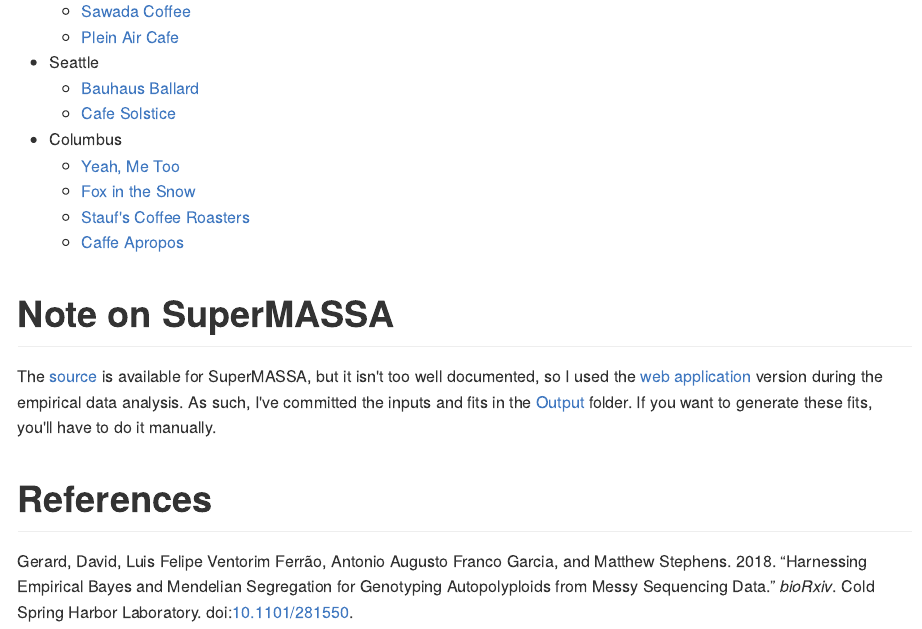
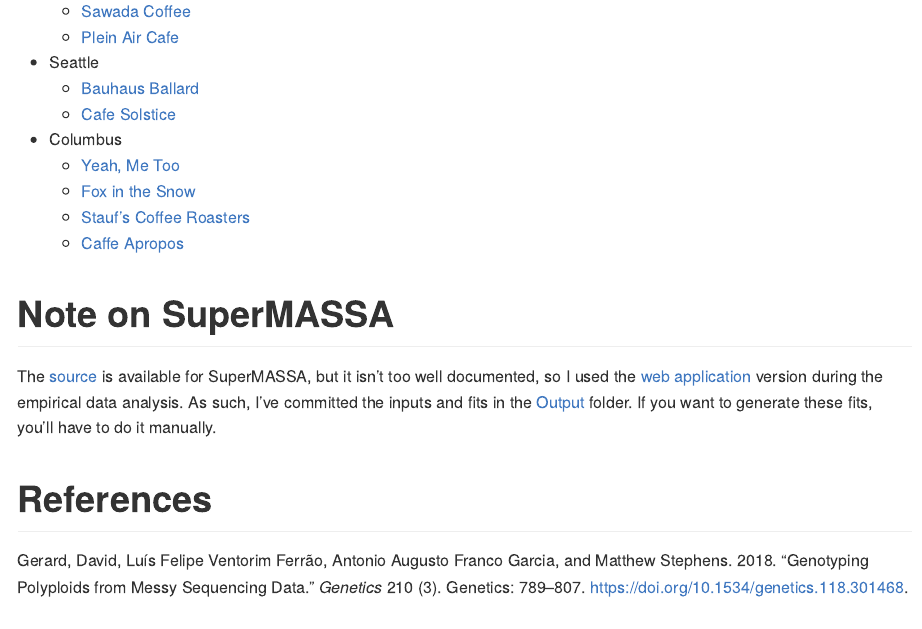
Before and after one commit to dcgerard/reproduce_genotyping, an R Markdown document (README.Rmd): the page in a window 1100 px wide, from 2850 px down before the commit and from 2830 px down after it, so that both start at the same text. The pictures show the output file README.md that the author committed with the source, drawn offline in the style of GitHub; badge pictures from the web are left out.

Commit message:
update readme to include genetics citation

```diff
--- a/README.Rmd
+++ b/README.Rmd
@@ -1,6 +1,6 @@
 ---
 title: "Reproducing Results of Gerard et al. (2018)"
-bibliography: geno_bib.bib
+bibliography: "geno_bib.bib"
 output: github_document
 ---
 [![DOI](https://zenodo.org/badge/94825101.svg)](https://zenodo.org/badge/latestdoi/94825101)
--- a/geno_bib.bib
+++ b/geno_bib.bib
@@ -1,10 +1,13 @@
-@article {gerard2018harnessing,
-	author = {Gerard, David and Ferr{\~a}o, Luis Felipe Ventorim and Garcia, Antonio Augusto Franco and Stephens, Matthew},
-	title = {Harnessing Empirical Bayes and Mendelian Segregation for Genotyping Autopolyploids from Messy Sequencing Data},
+@article {gerard2018genotyping,
+	author = {Gerard, David and Ferr{\~a}o, Lu{\'i}s Felipe Ventorim and Garcia, Antonio Augusto Franco and Stephens, Matthew},
+	title = {Genotyping Polyploids from Messy Sequencing Data},
+	volume = {210},
+	number = {3},
+	pages = {789--807},
 	year = {2018},
-	doi = {10.1101/281550},
-	publisher = {Cold Spring Harbor Laboratory},
-	URL = {https://www.biorxiv.org/content/early/2018/03/16/281550},
-	eprint = {https://www.biorxiv.org/content/early/2018/03/16/281550.full.pdf},
-	journal = {bioRxiv}
+	doi = {10.1534/genetics.118.301468},
+	publisher = {Genetics},
+	issn = {0016-6731},
+	URL = {https://doi.org/10.1534/genetics.118.301468},
+	journal = {Genetics}
 }
```
Also changed, not shown: README.md, README.Rmd (6 more changed lines).
